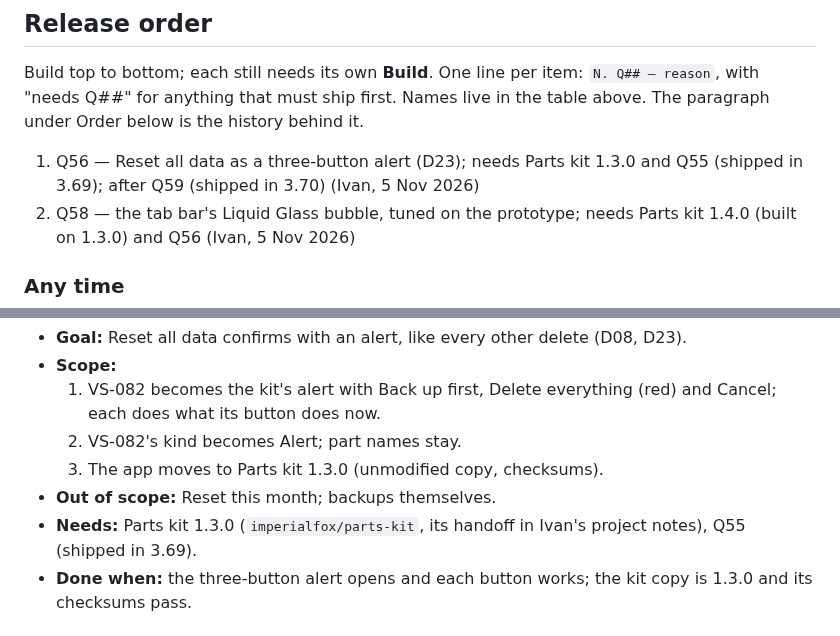
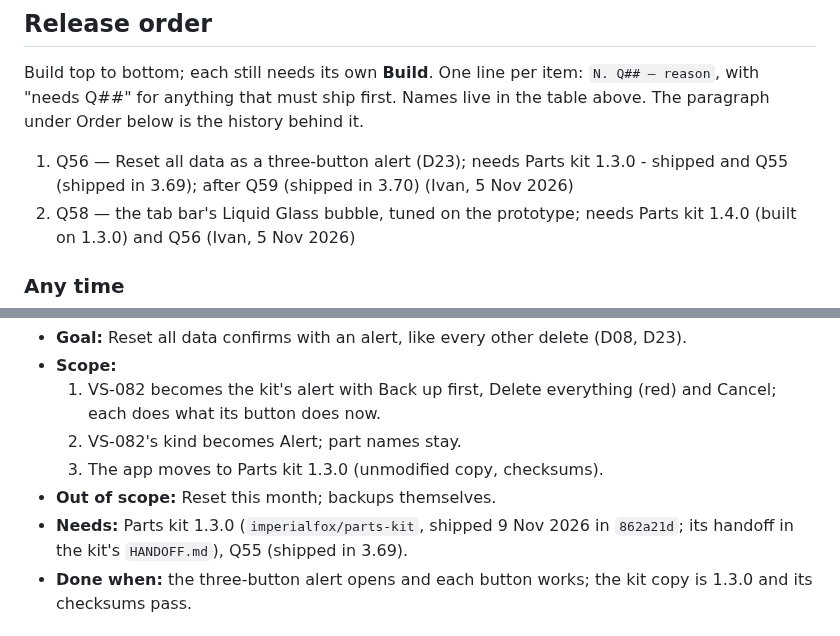
Before and after one commit to imperialfox/Vocal-Sessions, a Markdown page: RENDER_QUEUE.md, 2 parts joined by grey strips. Drawn GitHub-style.

Commit message:
Queue: Parts kit 1.3.0 shipped, so Q56's needs show it
Co-Authored-By: Claude Opus 5.5 <noreply@anthropic.com>
Claude-Session: https://claude.ai/code/session_01KPEKdJYiur7dNbKwG5AnDX

```diff
--- a/RENDER_QUEUE.md
+++ b/RENDER_QUEUE.md
@@ -102,7 +102,7 @@ Every item also follows [MAINTAINING.md](MAINTAINING.md): its [tests](MAINTAININ
 
 Build top to bottom; each still needs its own **Build**. One line per item: `N. Q## — reason`, with "needs Q##" for anything that must ship first. Names live in the table above. The paragraph under Order below is the history behind it.
 
-1. Q56 — Reset all data as a three-button alert (D23); needs Parts kit 1.3.0 and Q55 (shipped in 3.69); after Q59 (shipped in 3.70) (Ivan, 5 Nov 2026)
+1. Q56 — Reset all data as a three-button alert (D23); needs Parts kit 1.3.0 - shipped and Q55 (shipped in 3.69); after Q59 (shipped in 3.70) (Ivan, 5 Nov 2026)
 2. Q58 — the tab bar's Liquid Glass bubble, tuned on the prototype; needs Parts kit 1.4.0 (built on 1.3.0) and Q56 (Ivan, 5 Nov 2026)
 
 ### Any time
@@ -123,7 +123,7 @@ Build top to bottom; each still needs its own **Build**. One line per item: `N.
   2. VS-082's kind becomes Alert; part names stay.
   3. The app moves to Parts kit 1.3.0 (unmodified copy, checksums).
 - **Out of scope:** Reset this month; backups themselves.
-- **Needs:** Parts kit 1.3.0 (`imperialfox/parts-kit`, its handoff in Ivan's project notes), Q55 (shipped in 3.69).
+- **Needs:** Parts kit 1.3.0 (`imperialfox/parts-kit`, shipped 9 Nov 2026 in `862a21d`; its handoff in the kit's `HANDOFF.md`), Q55 (shipped in 3.69).
 - **Done when:** the three-button alert opens and each button works; the kit copy is 1.3.0 and its checksums pass.
 
 ## Q58 · Interface: Liquid Glass Tab Bar
```
